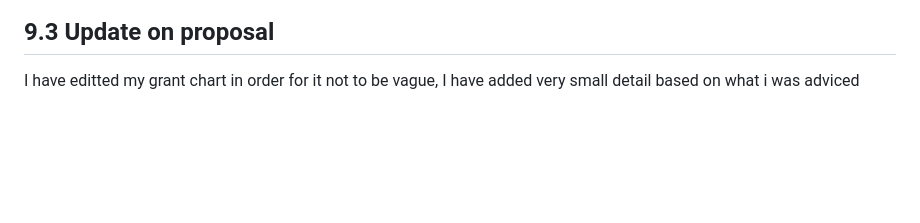
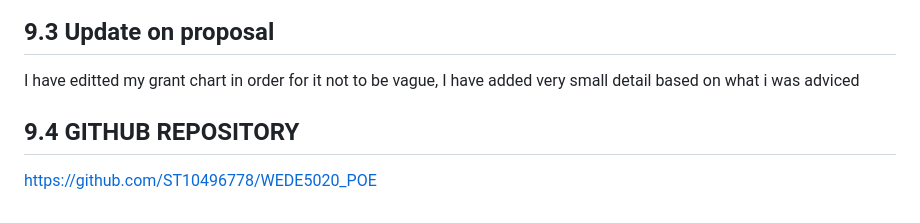
Before and after one commit to ST10496778/WEDE5020_POE, a Markdown page: Readme.md, the part around the change. Drawn GitHub-style; blank space fills up the shorter version.

Commit message:
initial commit

```diff
--- a/Readme.md
+++ b/Readme.md
@@ -123,3 +123,5 @@ Added more products on the product.html as adviced
 Addded more content on the about_us.html page as advised
 ## 9.3 Update on proposal
 I have editted my grant chart in order for it not to be vague, I have added very small detail based on what i was adviced
+## 9.4 GITHUB REPOSITORY
+https://github.com/ST10496778/WEDE5020_POE
```
